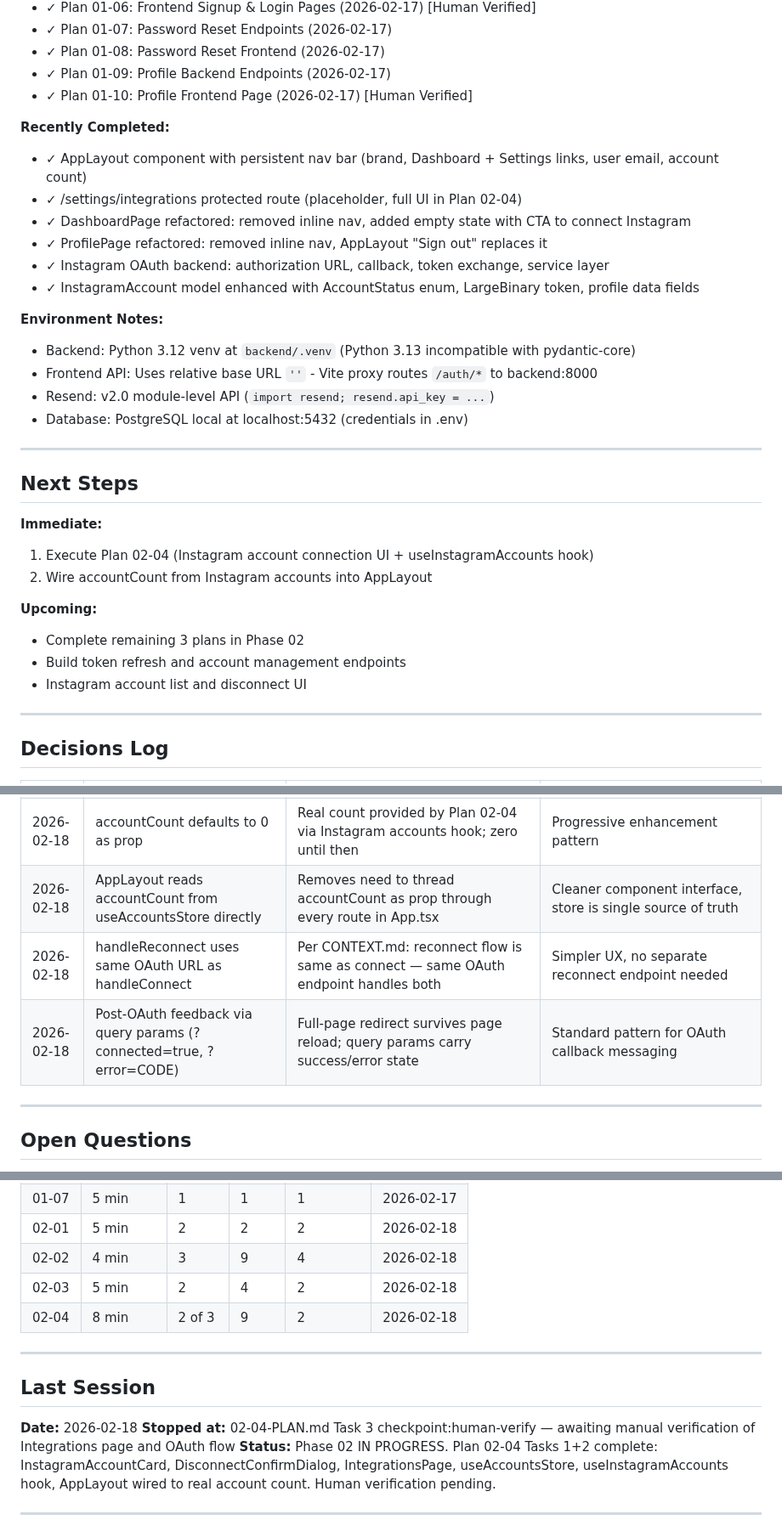
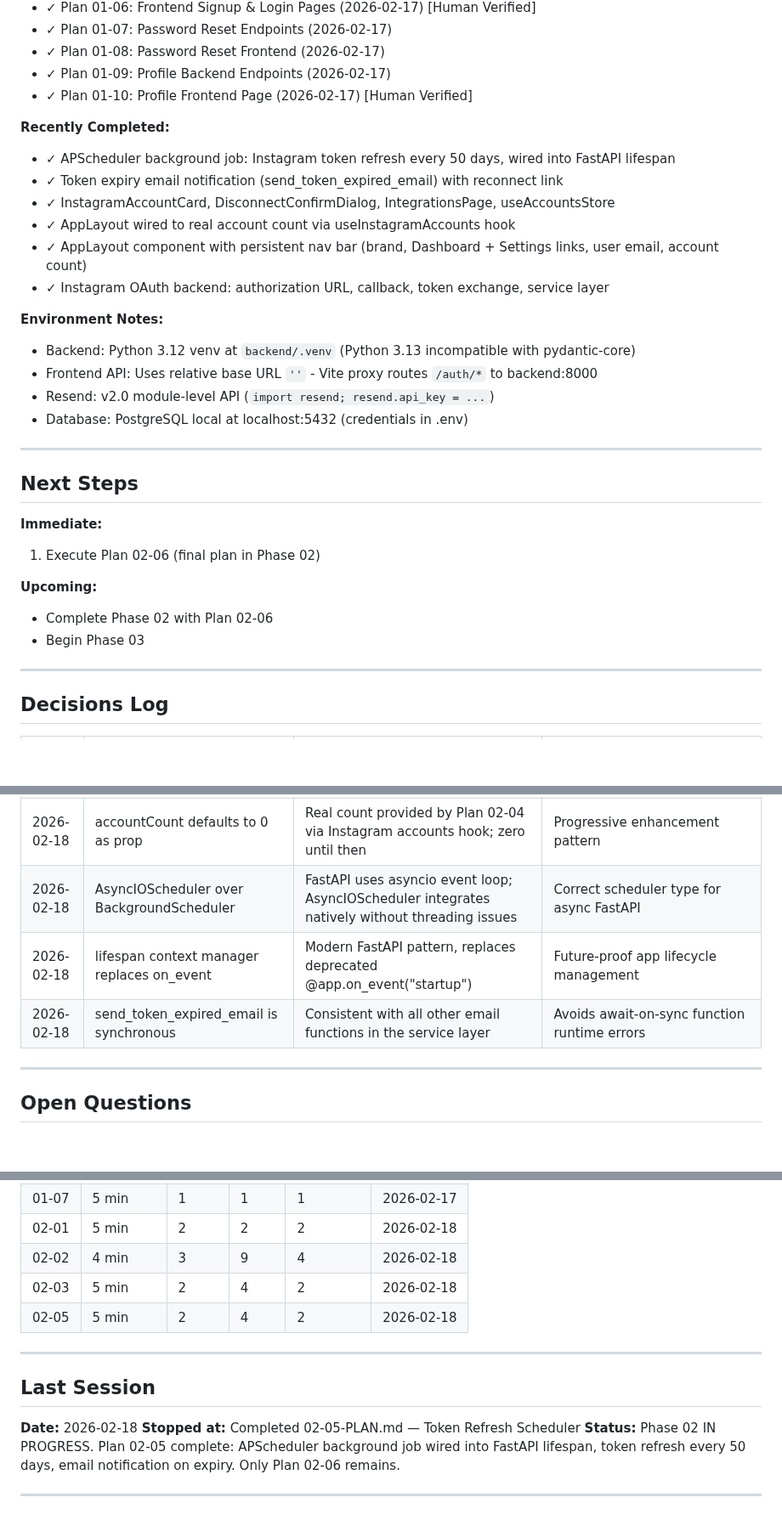
Before and after one commit to ShadSafa/SAASProject, a Markdown page: .planning/STATE.md, 3 parts joined by grey strips. Shown at 85% size. GitHub-like rendering; blank space fills up the shorter version.

Commit message:
docs(02-05): complete token refresh scheduler plan
- Add 02-05-SUMMARY.md: APScheduler background job wired into FastAPI lifespan
- Update STATE.md: plan 02-05 complete, 5/6 plans done in Phase 02
- Add decisions: AsyncIOScheduler choice, lifespan pattern, sync email pattern

```diff
--- a/.planning/STATE.md
+++ b/.planning/STATE.md
@@ -65,12 +65,12 @@ Progress: [####------] 36% — Plan 02-05 complete
 - ✓ Plan 01-10: Profile Frontend Page (2026-02-17) [Human Verified]
 
 **Recently Completed:**
+- ✓ APScheduler background job: Instagram token refresh every 50 days, wired into FastAPI lifespan
+- ✓ Token expiry email notification (send_token_expired_email) with reconnect link
+- ✓ InstagramAccountCard, DisconnectConfirmDialog, IntegrationsPage, useAccountsStore
+- ✓ AppLayout wired to real account count via useInstagramAccounts hook
 - ✓ AppLayout component with persistent nav bar (brand, Dashboard + Settings links, user email, account count)
-- ✓ /settings/integrations protected route (placeholder, full UI in Plan 02-04)
-- ✓ DashboardPage refactored: removed inline nav, added empty state with CTA to connect Instagram
-- ✓ ProfilePage refactored: removed inline nav, AppLayout "Sign out" replaces it
 - ✓ Instagram OAuth backend: authorization URL, callback, token exchange, service layer
-- ✓ InstagramAccount model enhanced with AccountStatus enum, LargeBinary token, profile data fields
 
 **Environment Notes:**
 - Backend: Python 3.12 venv at `backend/.venv` (Python 3.13 incompatible with pydantic-core)
@@ -83,13 +83,11 @@ Progress: [####------] 36% — Plan 02-05 complete
 ## Next Steps
 
 **Immediate:**
-1. Execute Plan 02-04 (Instagram account connection UI + useInstagramAccounts hook)
-2. Wire accountCount from Instagram accounts into AppLayout
+1. Execute Plan 02-06 (final plan in Phase 02)
 
 **Upcoming:**
-- Complete remaining 3 plans in Phase 02
-- Build token refresh and account management endpoints
-- Instagram account list and disconnect UI
+- Complete Phase 02 with Plan 02-06
+- Begin Phase 03
 
 ---
 
@@ -124,9 +122,9 @@ Progress: [####------] 36% — Plan 02-05 complete
 | 2026-02-18 | Fernet token encryption with plain-bytes fallback | When TOKEN_ENCRYPTION_KEY not set, tokens stored as plain bytes; enables dev without setup | Gradual security adoption without blocking development |
 | 2026-02-18 | AppLayout wraps pages in App.tsx not self-applied | Pages stay layout-agnostic; layout ownership is at router level | Cleaner page components, easier to swap layouts |
 | 2026-02-18 | accountCount defaults to 0 as prop | Real count provided by Plan 02-04 via Instagram accounts hook; zero until then | Progressive enhancement pattern |
-| 2026-02-18 | AppLayout reads accountCount from useAccountsStore directly | Removes need to thread accountCount as prop through every route in App.tsx | Cleaner component interface, store is single source of truth |
-| 2026-02-18 | handleReconnect uses same OAuth URL as handleConnect | Per CONTEXT.md: reconnect flow is same as connect — same OAuth endpoint handles both | Simpler UX, no separate reconnect endpoint needed |
-| 2026-02-18 | Post-OAuth feedback via query params (?connected=true, ?error=CODE) | Full-page redirect survives page reload; query params carry success/error state | Standard pattern for OAuth callback messaging |
+| 2026-02-18 | AsyncIOScheduler over BackgroundScheduler | FastAPI uses asyncio event loop; AsyncIOScheduler integrates natively without threading issues | Correct scheduler type for async FastAPI |
+| 2026-02-18 | lifespan context manager replaces on_event | Modern FastAPI pattern, replaces deprecated @app.on_event("startup") | Future-proof app lifecycle management |
+| 2026-02-18 | send_token_expired_email is synchronous | Consistent with all other email functions in the service layer | Avoids await-on-sync function runtime errors |
 
 ---
 
@@ -181,15 +179,15 @@ Progress: [####------] 36% — Plan 02-05 complete
 | 02-01 | 5 min | 2 | 2 | 2 | 2026-02-18 |
 | 02-02 | 4 min | 3 | 9 | 4 | 2026-02-18 |
 | 02-03 | 5 min | 2 | 4 | 2 | 2026-02-18 |
-| 02-04 | 8 min | 2 of 3 | 9 | 2 | 2026-02-18 |
+| 02-05 | 5 min | 2 | 4 | 2 | 2026-02-18 |
 
 ---
 
 ## Last Session
 
 **Date:** 2026-02-18
-**Stopped at:** 02-04-PLAN.md Task 3 checkpoint:human-verify — awaiting manual verification of Integrations page and OAuth flow
-**Status:** Phase 02 IN PROGRESS. Plan 02-04 Tasks 1+2 complete: InstagramAccountCard, DisconnectConfirmDialog, IntegrationsPage, useAccountsStore, useInstagramAccounts hook, AppLayout wired to real account count. Human verification pending.
+**Stopped at:** Completed 02-05-PLAN.md — Token Refresh Scheduler
+**Status:** Phase 02 IN PROGRESS. Plan 02-05 complete: APScheduler background job wired into FastAPI lifespan, token refresh every 50 days, email notification on expiry. Only Plan 02-06 remains.
 
 ---
 
```
Also changed, not shown: other parts of .planning/STATE.md (+3 -3 lines), 1 other file.
